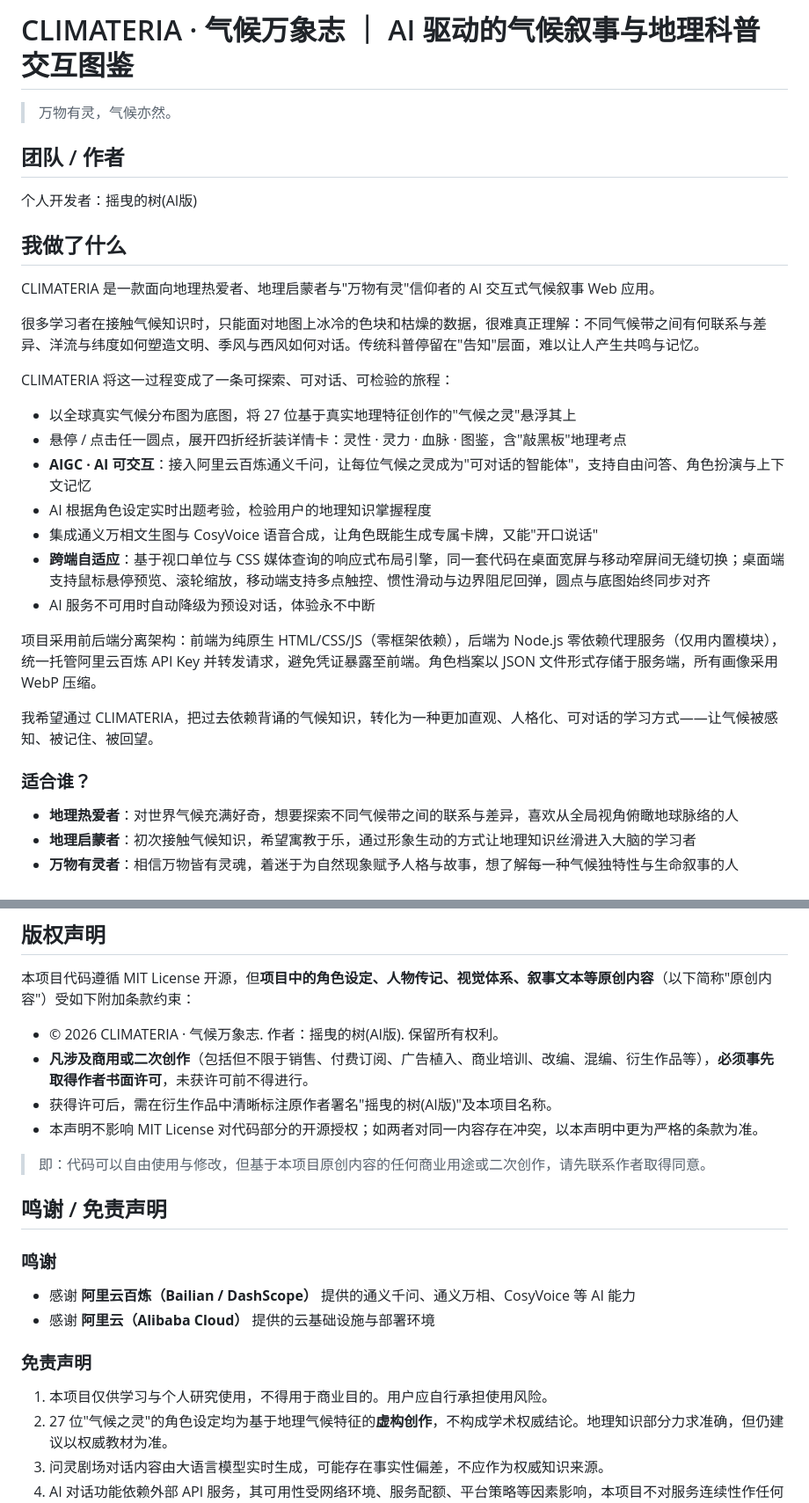
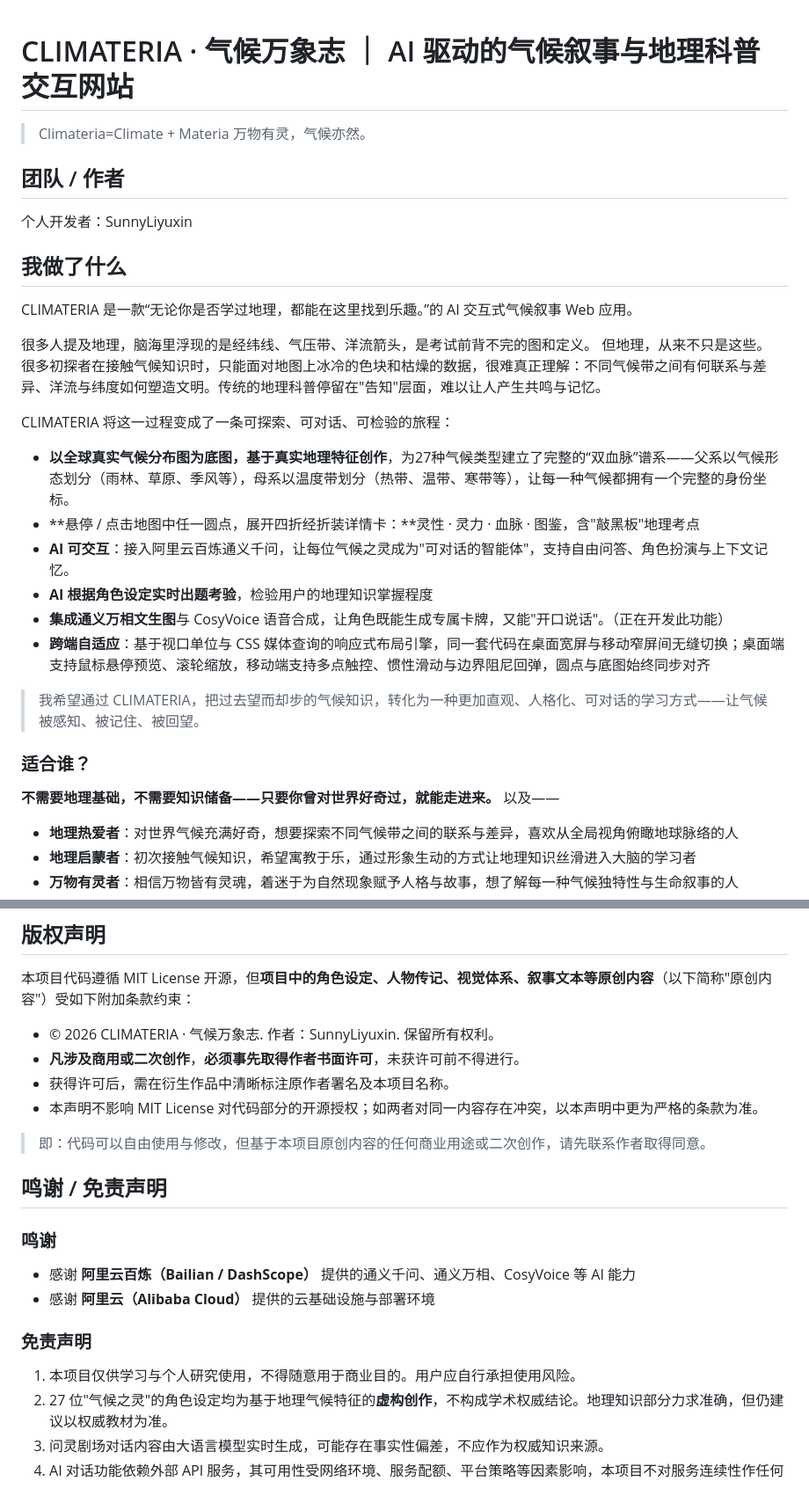
Before and after one commit to SunnyLiyuxin/CLIMATERIA-, a Markdown page: README.md, 2 parts joined by grey strips. Shown at 88% size. Rendered like a GitHub page.

```diff
--- a/README.md
+++ b/README.md
@@ -1,33 +1,35 @@
-# CLIMATERIA · 气候万象志 ｜ AI 驱动的气候叙事与地理科普交互图鉴
 
-> 万物有灵，气候亦然。
+# CLIMATERIA · 气候万象志 ｜ AI 驱动的气候叙事与地理科普交互网站
+
+> Climateria=Climate + Materia
+    万物有灵，气候亦然。
 
 ## 团队 / 作者
 
-个人开发者：摇曳的树(AI版)
+个人开发者：SunnyLiyuxin
 
 ## 我做了什么
 
-CLIMATERIA 是一款面向地理热爱者、地理启蒙者与"万物有灵"信仰者的 AI 交互式气候叙事 Web 应用。
+CLIMATERIA 是一款“无论你是否学过地理，都能在这里找到乐趣。”的 AI 交互式气候叙事 Web 应用。
 
-很多学习者在接触气候知识时，只能面对地图上冰冷的色块和枯燥的数据，很难真正理解：不同气候带之间有何联系与差异、洋流与纬度如何塑造文明、季风与西风如何对话。传统科普停留在"告知"层面，难以让人产生共鸣与记忆。
+很多人提及地理，脑海里浮现的是经纬线、气压带、洋流箭头，是考试前背不完的图和定义。
+但地理，从来不只是这些。
+很多初探者在接触气候知识时，只能面对地图上冰冷的色块和枯燥的数据，很难真正理解：不同气候带之间有何联系与差异、洋流与纬度如何塑造文明。传统的地理科普停留在"告知"层面，难以让人产生共鸣与记忆。
 
 CLIMATERIA 将这一过程变成了一条可探索、可对话、可检验的旅程：
 
-- 以全球真实气候分布图为底图，将 27 位基于真实地理特征创作的"气候之灵"悬浮其上
-- 悬停 / 点击任一圆点，展开四折经折装详情卡：灵性 · 灵力 · 血脉 · 图鉴，含"敲黑板"地理考点
-- **AIGC · AI 可交互**：接入阿里云百炼通义千问，让每位气候之灵成为"可对话的智能体"，支持自由问答、角色扮演与上下文记忆
-- AI 根据角色设定实时出题考验，检验用户的地理知识掌握程度
-- 集成通义万相文生图与 CosyVoice 语音合成，让角色既能生成专属卡牌，又能"开口说话"
+- **以全球真实气候分布图为底图，基于真实地理特征创作**，为27种气候类型建立了完整的“双血脉”谱系——父系以气候形态划分（雨林、草原、季风等），母系以温度带划分（热带、温带、寒带等），让每一种气候都拥有一个完整的身份坐标。
+- **悬停 / 点击地图中任一圆点，展开四折经折装详情卡：**灵性 · 灵力 · 血脉 · 图鉴，含"敲黑板"地理考点
+- **AI 可交互**：接入阿里云百炼通义千问，让每位气候之灵成为"可对话的智能体"，支持自由问答、角色扮演与上下文记忆。
+- **AI 根据角色设定实时出题考验**，检验用户的地理知识掌握程度
+- **集成通义万相文生图**与 CosyVoice 语音合成，让角色既能生成专属卡牌，又能"开口说话"。（正在开发此功能）
 - **跨端自适应**：基于视口单位与 CSS 媒体查询的响应式布局引擎，同一套代码在桌面宽屏与移动窄屏间无缝切换；桌面端支持鼠标悬停预览、滚轮缩放，移动端支持多点触控、惯性滑动与边界阻尼回弹，圆点与底图始终同步对齐
-- AI 服务不可用时自动降级为预设对话，体验永不中断
 
-项目采用前后端分离架构：前端为纯原生 HTML/CSS/JS（零框架依赖），后端为 Node.js 零依赖代理服务（仅用内置模块），统一托管阿里云百炼 API Key 并转发请求，避免凭证暴露至前端。角色档案以 JSON 文件形式存储于服务端，所有画像采用 WebP 压缩。
-
-我希望通过 CLIMATERIA，把过去依赖背诵的气候知识，转化为一种更加直观、人格化、可对话的学习方式——让气候被感知、被记住、被回望。
+> 我希望通过 CLIMATERIA，把过去望而却步的气候知识，转化为一种更加直观、人格化、可对话的学习方式——让气候被感知、被记住、被回望。
 
 ### 适合谁？
-
+**不需要地理基础，不需要知识储备——只要你曾对世界好奇过，就能走进来。**
+以及——
 - **地理热爱者**：对世界气候充满好奇，想要探索不同气候带之间的联系与差异，喜欢从全局视角俯瞰地球脉络的人
 - **地理启蒙者**：初次接触气候知识，希望寓教于乐，通过形象生动的方式让地理知识丝滑进入大脑的学习者
 - **万物有灵者**：相信万物皆有灵魂，着迷于为自然现象赋予人格与故事，想了解每一种气候独特性与生命叙事的人
@@ -178,9 +174,9 @@ SOFTWARE.
 
 本项目代码遵循 MIT License 开源，但**项目中的角色设定、人物传记、视觉体系、叙事文本等原创内容**（以下简称"原创内容"）受如下附加条款约束：
 
-- © 2026 CLIMATERIA · 气候万象志. 作者：摇曳的树(AI版). 保留所有权利。
-- **凡涉及商用或二次创作**（包括但不限于销售、付费订阅、广告植入、商业培训、改编、混编、衍生作品等），**必须事先取得作者书面许可**，未获许可前不得进行。
-- 获得许可后，需在衍生作品中清晰标注原作者署名"摇曳的树(AI版)"及本项目名称。
+- © 2026 CLIMATERIA · 气候万象志. 作者：SunnyLiyuxin. 保留所有权利。
+- **凡涉及商用或二次创作**，**必须事先取得作者书面许可**，未获许可前不得进行。
+- 获得许可后，需在衍生作品中清晰标注原作者署名及本项目名称。
 - 本声明不影响 MIT License 对代码部分的开源授权；如两者对同一内容存在冲突，以本声明中更为严格的条款为准。
 
 > 即：代码可以自由使用与修改，但基于本项目原创内容的任何商业用途或二次创作，请先联系作者取得同意。
@@ -193,7 +189,7 @@ SOFTWARE.
 
 ### 免责声明
 
-1. 本项目仅供学习与个人研究使用，不得用于商业目的。用户应自行承担使用风险。
+1. 本项目仅供学习与个人研究使用，不得随意用于商业目的。用户应自行承担使用风险。
 2. 27 位"气候之灵"的角色设定均为基于地理气候特征的**虚构创作**，不构成学术权威结论。地理知识部分力求准确，但仍建议以权威教材为准。
 3. 问灵剧场对话内容由大语言模型实时生成，可能存在事实性偏差，不应作为权威知识来源。
 4. AI 对话功能依赖外部 API 服务，其可用性受网络环境、服务配额、平台策略等因素影响，本项目不对服务连续性作任何保证。
```
Also changed, not shown: other parts of README.md (+53 -59 lines).
